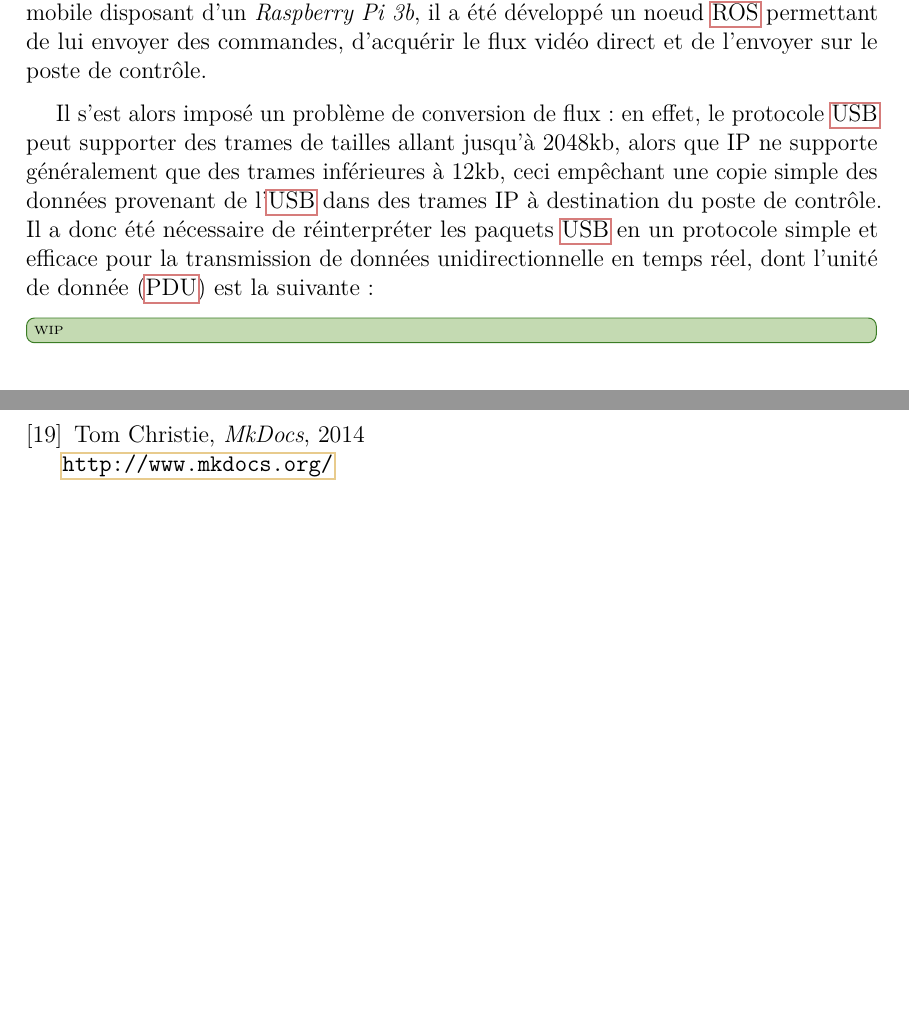
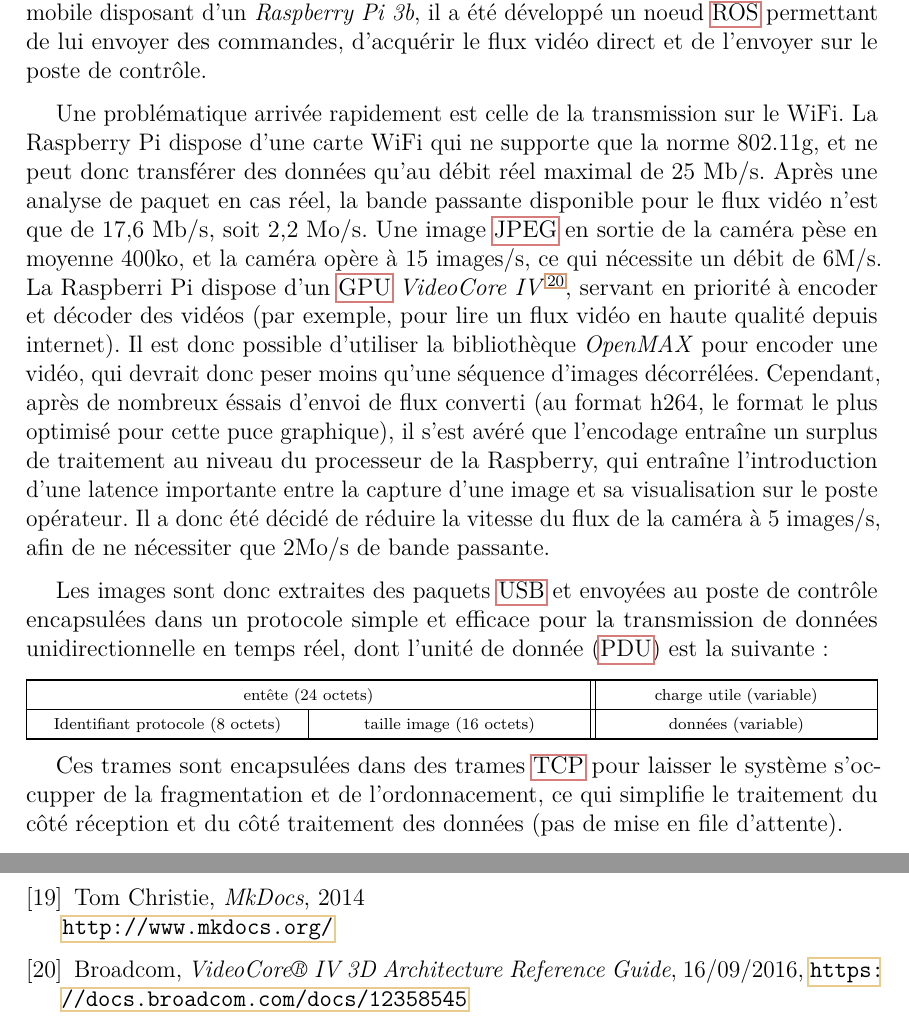
Before and after one commit to achazot/rapport5a, a LaTeX thesis (rapport.tex, which reads bibliography.tex, chap3.tex): two parts of pages 22 and 28 of 30 before the commit and two parts of pages 22 and 31 of 33 after it, joined at a grey line, cut so that both start at the same text, the shorter picture padded with empty space. Compiled offline with pdfLaTeX.

Commit message:
vavavava

```diff
--- a/bibliography.tex
+++ b/bibliography.tex
@@ -122,4 +122,10 @@
 		\par
 		\url{http://www.mkdocs.org/}
 
+	\bibitem{videocore}
+		Broadcom,
+		\emph{VideoCore® IV 3D Architecture Reference Guide},
+		16/09/2016,
+		\url{https://docs.broadcom.com/docs/12358545}
+
 \end{thebibliography}
--- a/chap3.tex
+++ b/chap3.tex
@@ -33,16 +33,37 @@
 
 		\subsection{Transmission de la vidéo}
 
-			%1 jpeg 1280x768 = 400ko
-			%15 fps = 6000ko/s
-			%wifi = 54mb/s
-			%     = 6.75 mo/s
-			%benchmarks: 17.6 mb/s
 			La caméra Ricoh Theta S comporte une carte WiFi, ce qui permet, pour une utilisation \og normale \fg{} (avec l'application Android fournisseur) de s'y connecter avec un téléphone fonctionnant sous Android, afin d'y transférer les données de la caméra. Ces données peuvent prendre la forme de photos ou de vidéos, préalablement enregistrées sur la mémoire interne de la caméra et donc récupérées en différé, ou d'un mode spécial, nommé \emph{live}, qui permet de transmettre un flux vidéo continu correspondant à la capture des objectifs de la caméra en temps réel. Ce mode permet de transmettre un aperçu au téléphone avant de prendre une photo, uniquement supporté par l'application Android du fabricant. Devant la demande croissante du public d'utiliser ce mode de \og livestream \fg{}, les développeurs ont choisi de le rendre disponible sur pc, au travers d'un pilote matériel permettant aux OS \emph{Windows} et \emph{Mac OS} de considérer la caméra, alors branchée à l'ordinateur par \gls{usb}, comme une webcam, permettant ainsi la plupart des programmes d'exploiter ce flux vidéo. Ce pilote se charge de communiquer avec le bon protocole les commandes utilisateurs à la caméra et de transformer le flux vidéo dans un format exploitable. Après analyse du pilote windows, il a été découvert (car non exprimé dans la documentation du produit) qu'il utilise la bibliothèque \emph{libUVC}, et donc que la communication avec la caméra est effectuée au travers du protocole \gls{uvc}. La caméra étant sur la plateforme mobile disposant d'un \emph{Raspberry Pi 3b}, il a été développé un noeud \gls{ros} permettant de lui envoyer des commandes, d'acquérir le flux vidéo direct et de l'envoyer sur le poste de contrôle.
 			\par
-			Il s'est alors imposé un problème de conversion de flux: en effet, le protocole \gls{usb} peut supporter des trames de tailles allant jusqu'à 2048kb, alors que IP ne supporte généralement que des trames inférieures à 12kb, ceci empêchant une copie simple des données provenant de l'\gls{usb} dans des trames IP à destination du poste de contrôle. Il a donc été nécessaire de réinterpréter les paquets \gls{usb} en un protocole simple et efficace pour la transmission de données unidirectionnelle en temps réel, dont l'unité de donnée (\gls{pdu}) est la suivante:
+			Une problématique arrivée rapidement est celle de la transmission sur le WiFi.
+			La Raspberry Pi dispose d'une carte WiFi qui ne supporte que la norme 802.11g, et ne peut donc transférer des données qu'au débit réel maximal de 25 Mb/s.
+			Après une analyse de paquet en cas réel, la bande passante disponible pour le flux vidéo n'est que de 17,6 Mb/s, soit 2,2 Mo/s.
+			Une image \gls{jpeg} en sortie de la caméra pèse en moyenne 400ko, et la caméra opère à 15 images/s, ce qui nécessite un débit de 6M/s.
+			La Raspberri Pi dispose d'un \gls{gpu} \emph{VideoCore IV}\cite{videocore}, servant en priorité à encoder et décoder des vidéos (par exemple, pour lire un flux vidéo en haute qualité depuis internet).
+			Il est donc possible d'utiliser la bibliothèque \emph{OpenMAX} pour encoder une vidéo, qui devrait donc peser moins qu'une séquence d'images décorrélées.
+			Cependant, après de nombreux éssais d'envoi de flux converti (au format h264, le format le plus optimisé pour cette puce graphique), il s'est avéré que l'encodage entraîne un surplus de traitement au niveau du processeur de la Raspberry, qui entraîne l'introduction d'une latence importante entre la capture d'une image et sa visualisation sur le poste opérateur.
+			Il a donc été décidé de réduire la vitesse du flux de la caméra à 5 images/s, afin de ne nécessiter que 2Mo/s de bande passante.
+			%1 jpeg 1280x768 = 400ko
+			% 5 fps = 2000ko/s
+			%15 fps = 6000ko/s
+			%wifi        54   mb/s | 6.75  mo/s
+			%            25   mb/s | 3.125 mo/s
+			%benchmarks: 17.6 mb/s | 2.2   mo/s
+			\par
+			Les images sont donc extraites des paquets \gls{usb} et envoyées au poste de contrôle encapsulées dans un protocole simple et efficace pour la transmission de données unidirectionnelle en temps réel, dont l'unité de donnée (\gls{pdu}) est la suivante:
 
-			\info[inline]{WIP}
+			\begin{center}
+				\scriptsize
+				\begin{tabularx}{\textwidth}[h]{|Y|Y||Y|}
+					\toprule
+					\multicolumn{2}{|c||}{entête (24 octets)} & charge utile (variable) \\
+					\midrule
+					Identifiant protocole (8 octets) & taille image (16 octets) & données (variable)\\
+					\bottomrule
+				\end{tabularx}
+			\end{center}
+
+			Ces trames sont encapsulées dans des trames \gls{tcp} pour laisser le système s'occupper de la fragmentation et de l'ordonnacement, ce qui simplifie le traitement du côté réception et du côté traitement des données (pas de mise en file d'attente).
 
 		\subsection{Transformation vidéo}
 
@@ -50,3 +76,10 @@
+				\label{fig:rawcapture}
+			}
+			\end{figure}
+			\par
+			Comme vu dans la section précédente, le pilote fourni par le fabricant transforme cette image en applicant une projection spatiale sur chacun de ses pixels de manière à obtenir une couverture complète du point de vue en projection équirectangulaire. Cette méthode permet de voir l'intégralité de la surface d'une sphère sur un plan. La \todoref permet d'expliquer plus intuitivement cette opération.
+
+		\info[inline]{WIP}
 
 		\subsection{Détection et Classification}
 
--- a/rapport.tex
+++ b/rapport.tex
@@ -64,6 +64,7 @@
 \newcolumntype{b}{X}
 \newcolumntype{s}{>{\hsize=.5\hsize}X}
 \newcolumntype{r}{>{\hsize=.2\hsize}X}
+\newcolumntype{Y}{>{\centering\arraybackslash}X}
 \newcommand{\keywords}[1]{\par\textbf{Mot clefs:}\par\quad #1}
 \newcommand{\blankpage}{\leavevmode\thispagestyle{empty}\setcounter{page}{0}\newpage}
 \newcommand{\nocounter}{\thispagestyle{empty}\setcounter{page}{0}\pagebreak}
```
Also changed, not shown: chap2.tex (+2 -6 lines), glossary.tex (+13 -0 lines), figures/capture.jpg (added), bibliography.tex (8 more changed lines), chap3.tex (11 more changed lines).
